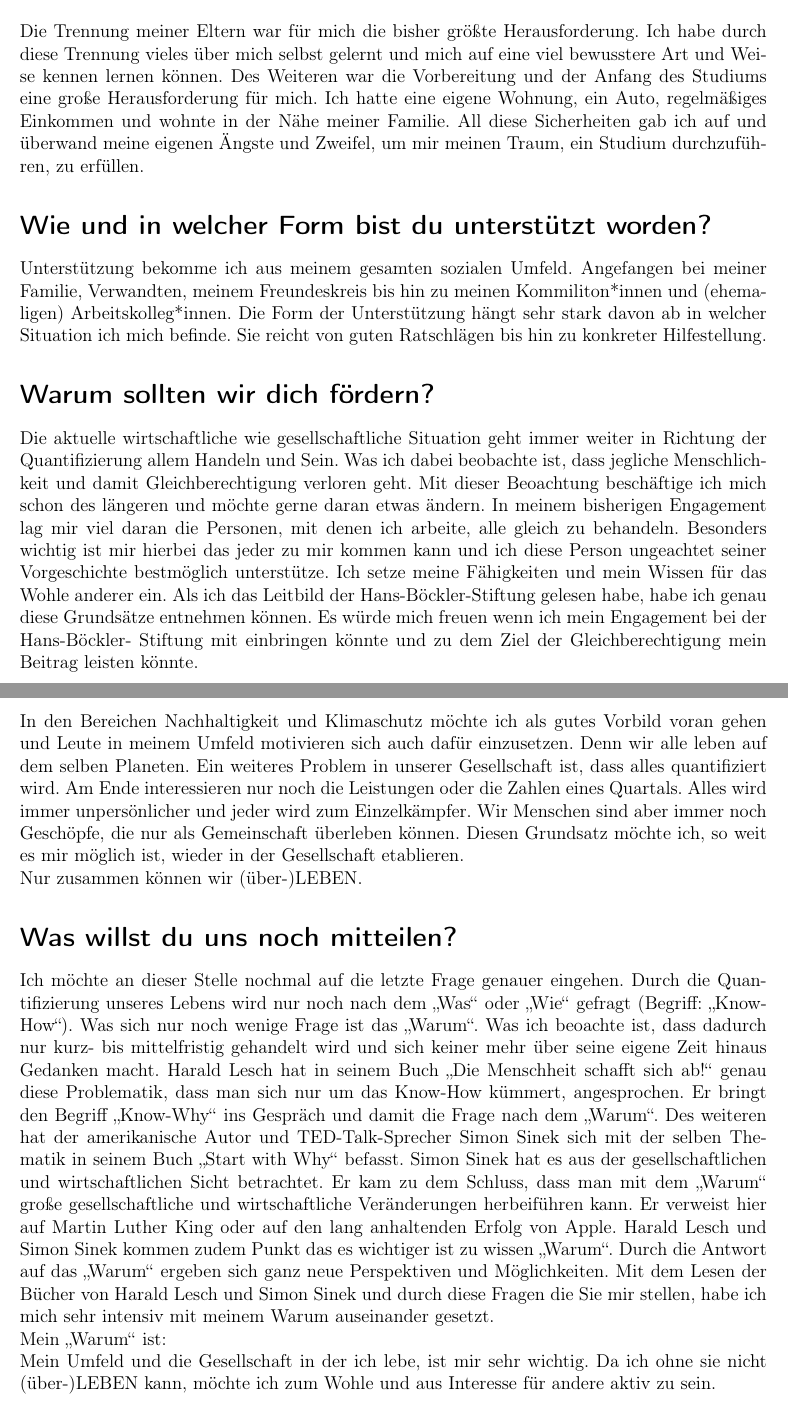
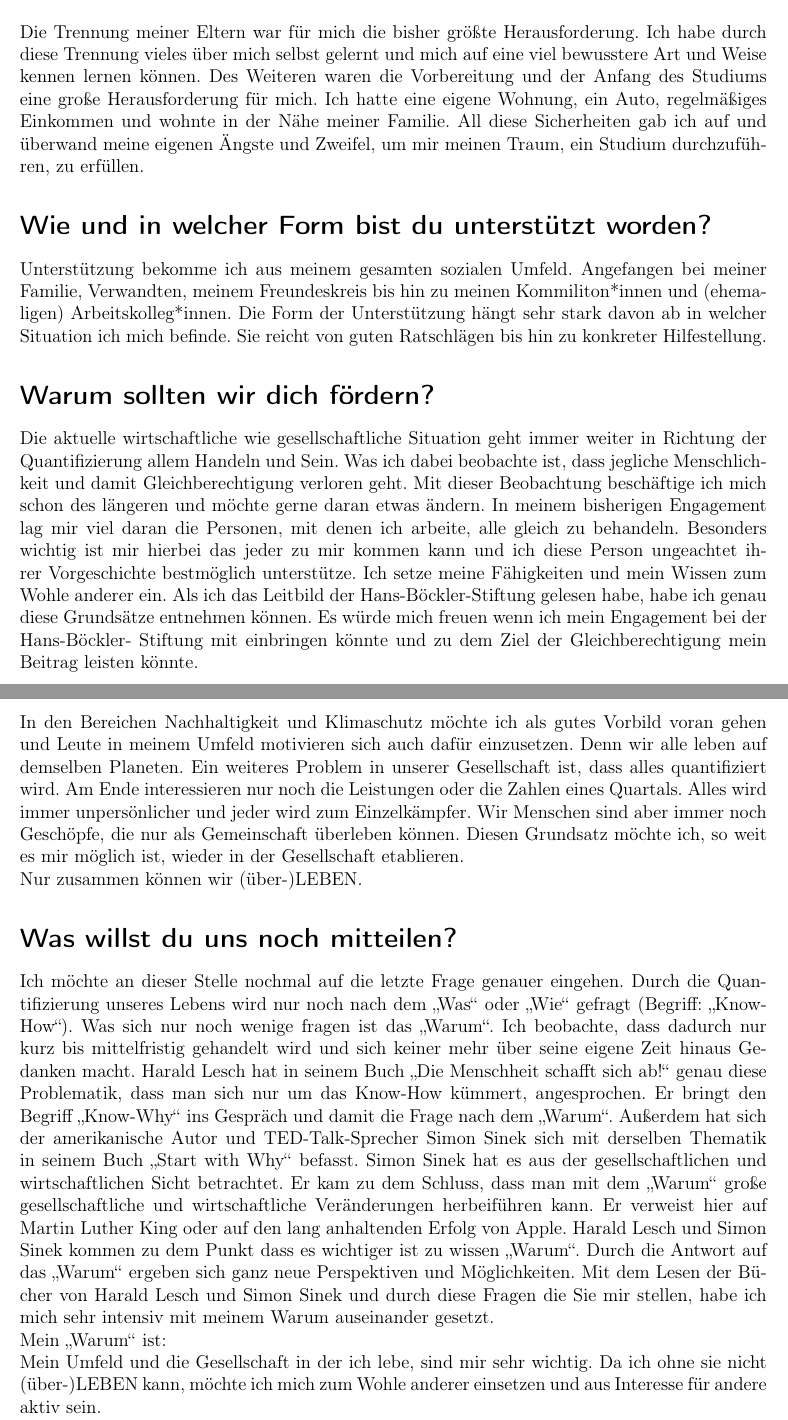
Before and after one commit to wechlertj/hsrm_ap_bsc, a LaTeX document (böckler/böckler.tex): two parts of pages 1 and 2 of 2, joined at a grey line, cut so that both start at the same text. Compiled offline with pdfLaTeX.

Commit message:
b update

```diff
--- a/böckler/böckler.tex
+++ b/böckler/böckler.tex
@@ -45,7 +45,7 @@ Wie würdest du dein Studium dann finanzieren?
 \section*{Welche besonderen Hindernisse musstest du überwinden?}
 Die Trennung meiner Eltern war für mich die bisher größte Herausforderung. Ich habe durch
 diese Trennung vieles über mich selbst gelernt und mich auf eine viel bewusstere Art und Weise
-kennen lernen können. Des Weiteren war die Vorbereitung und der Anfang des Studiums
+kennen lernen können. Des Weiteren waren die Vorbereitung und der Anfang des Studiums
 eine große Herausforderung für mich. Ich hatte eine eigene Wohnung, ein Auto, regelmäßiges
 Einkommen und wohnte in der Nähe meiner Familie. All diese Sicherheiten gab ich auf und
 überwand meine eigenen Ängste und Zweifel, um mir meinen Traum, ein Studium durchzuführen,
@@ -58,11 +58,11 @@ Situation ich mich befinde. Sie reicht von guten Ratschlägen bis hin zu konkret
 \section*{Warum sollten wir dich fördern?}
 Die aktuelle wirtschaftliche wie gesellschaftliche Situation geht immer weiter in Richtung der
 Quantifizierung allem Handeln und Sein. Was ich dabei beobachte ist, dass jegliche Menschlichkeit
-und damit Gleichberechtigung verloren geht. Mit dieser Beoachtung beschäftige ich mich
+und damit Gleichberechtigung verloren geht. Mit dieser Beobachtung beschäftige ich mich
 schon des längeren und möchte gerne daran etwas ändern. In meinem bisherigen Engagement
 lag mir viel daran die Personen, mit denen ich arbeite, alle gleich zu behandeln. Besonders
-wichtig ist mir hierbei das jeder zu mir kommen kann und ich diese Person ungeachtet seiner
-Vorgeschichte bestmöglich unterstütze. Ich setze meine Fähigkeiten und mein Wissen für das
+wichtig ist mir hierbei das jeder zu mir kommen kann und ich diese Person ungeachtet ihrer
+Vorgeschichte bestmöglich unterstütze. Ich setze meine Fähigkeiten und mein Wissen zum
 Wohle anderer ein.
 Als ich das Leitbild der Hans-Böckler-Stiftung gelesen habe, habe ich genau diese Grundsätze
 entnehmen können. Es würde mich freuen wenn ich mein Engagement bei der Hans-Böckler-
@@ -74,7 +74,7 @@ genauso wie die Gleichberechtigung aller Menschen.
 \section*{Was möchtest du mit deinem Engagement in der Gesellschaft verändern?}
 In den Bereichen Nachhaltigkeit und Klimaschutz möchte ich als gutes Vorbild voran gehen
 und Leute in meinem Umfeld motivieren sich auch dafür einzusetzen. Denn wir alle leben auf
-dem selben Planeten. Ein weiteres Problem in unserer Gesellschaft ist, dass alles quantifiziert
+demselben Planeten. Ein weiteres Problem in unserer Gesellschaft ist, dass alles quantifiziert
 wird. Am Ende interessieren nur noch die Leistungen oder die Zahlen eines Quartals. Alles wird
 immer unpersönlicher und jeder wird zum Einzelkämpfer. Wir Menschen sind aber immer noch
 Geschöpfe, die nur als Gemeinschaft überleben können. Diesen Grundsatz möchte ich, so weit
@@ -84,23 +84,23 @@ Nur zusammen können wir (über-)LEBEN.
 \section*{Was willst du uns noch mitteilen?}
 Ich möchte an dieser Stelle nochmal auf die letzte Frage genauer eingehen. Durch die Quantifizierung
 unseres Lebens wird nur noch nach dem „Was“ oder „Wie“ gefragt (Begriff: „Know-How“).
-Was sich nur noch wenige Frage ist das „Warum“. Was ich beoachte ist, dass dadurch nur kurz- bis
+Was sich nur noch wenige fragen ist das „Warum“. Ich beobachte, dass dadurch nur kurz bis
 mittelfristig gehandelt wird und sich keiner mehr über seine eigene Zeit hinaus Gedanken macht.
  Harald Lesch hat in seinem Buch „Die Menschheit schafft sich ab!“ genau
 diese Problematik, dass man sich nur um das Know-How kümmert, angesprochen. Er bringt den
-Begriff „Know-Why“ ins Gespräch und damit die Frage nach dem „Warum“. Des weiteren
-hat der amerikanische Autor und TED-Talk-Sprecher Simon Sinek sich mit der selben Thematik
+Begriff „Know-Why“ ins Gespräch und damit die Frage nach dem „Warum“. Außerdem
+hat sich der amerikanische Autor und TED-Talk-Sprecher Simon Sinek sich mit derselben Thematik
 in seinem Buch „Start with Why“ befasst. Simon Sinek hat es aus der gesellschaftlichen
 und wirtschaftlichen Sicht betrachtet. Er kam zu dem Schluss, dass man mit dem „Warum“
 große gesellschaftliche und wirtschaftliche Veränderungen herbeiführen kann. Er verweist hier
 auf Martin Luther King oder auf den lang anhaltenden Erfolg von Apple.
-Harald Lesch und Simon Sinek kommen zudem Punkt das es wichtiger ist zu wissen „Warum“.
+Harald Lesch und Simon Sinek kommen zu dem Punkt dass es wichtiger ist zu wissen „Warum“.
 Durch die Antwort auf das „Warum“ ergeben sich ganz neue Perspektiven und Möglichkeiten.
 Mit dem Lesen der Bücher von Harald Lesch und Simon Sinek und durch diese Fragen die Sie
 mir stellen, habe ich mich sehr intensiv mit meinem Warum auseinander gesetzt.
 
 Mein „Warum“ ist:
 
-Mein Umfeld und die Gesellschaft in der ich lebe, ist mir sehr wichtig. Da ich ohne sie
-nicht (über-)LEBEN kann, möchte ich zum Wohle und aus Interesse für andere aktiv zu sein.
+Mein Umfeld und die Gesellschaft in der ich lebe, sind mir sehr wichtig. Da ich ohne sie
+nicht (über-)LEBEN kann, möchte ich mich zum Wohle anderer einsetzen und aus Interesse für andere aktiv sein.
 \end{document}
```
Also changed, not shown: böckler/böckler.pdf, böckler/böckler.tex (6 more changed lines).
